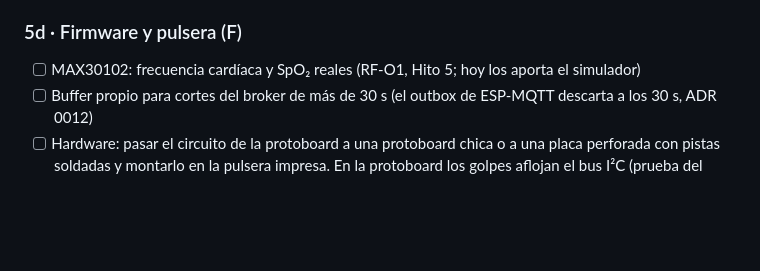
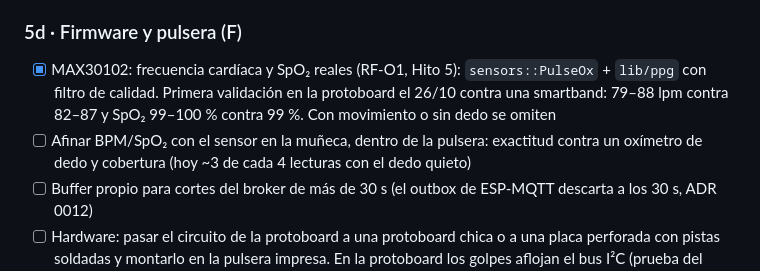
Before and after one commit to GastMolina267/pti-monorepo, a Markdown page: docs/07-roadmap.md, the part around the change. Rendered like a GitHub page; blank space fills up the shorter version.

Commit message:
docs(roadmap): MAX30102 con BPM y SpO2 reales (5d)
Co-Authored-By: Claude Opus 5.5 <noreply@anthropic.com>

```diff
--- a/docs/07-roadmap.md
+++ b/docs/07-roadmap.md
@@ -222,7 +222,8 @@ El job CI del gateway incluye instalación de Chromium y E2E; su ejecución remo
 
 ### 5d · Firmware y pulsera (F)
 
-- [ ] MAX30102: frecuencia cardíaca y SpO₂ reales (RF-O1, Hito 5; hoy los aporta el simulador)
+- [x] MAX30102: frecuencia cardíaca y SpO₂ reales (RF-O1, Hito 5): `sensors::PulseOx` + `lib/ppg` con filtro de calidad. Primera validación en la protoboard el 26/10 contra una smartband: 79–88 lpm contra 82–87 y SpO₂ 99–100 % contra 99 %. Con movimiento o sin dedo se omiten
+- [ ] Afinar BPM/SpO₂ con el sensor en la muñeca, dentro de la pulsera: exactitud contra un oxímetro de dedo y cobertura (hoy ~3 de cada 4 lecturas con el dedo quieto)
 - [ ] Buffer propio para cortes del broker de más de 30 s (el outbox de ESP-MQTT descarta a los 30 s, ADR 0012)
 - [ ] Hardware: pasar el circuito de la protoboard a una protoboard chica o a una placa perforada con pistas soldadas y montarlo en la pulsera impresa. En la protoboard los golpes aflojan el bus I²C (prueba del 21/10)
 - [ ] Con la pulsera, calibrar caídas (`FALL_*` de `config.h`, falsos positivos), volver a medir la latencia de la caída (< 2 s) y ver la prioridad de la caída sobre el llamado en el OLED
```
